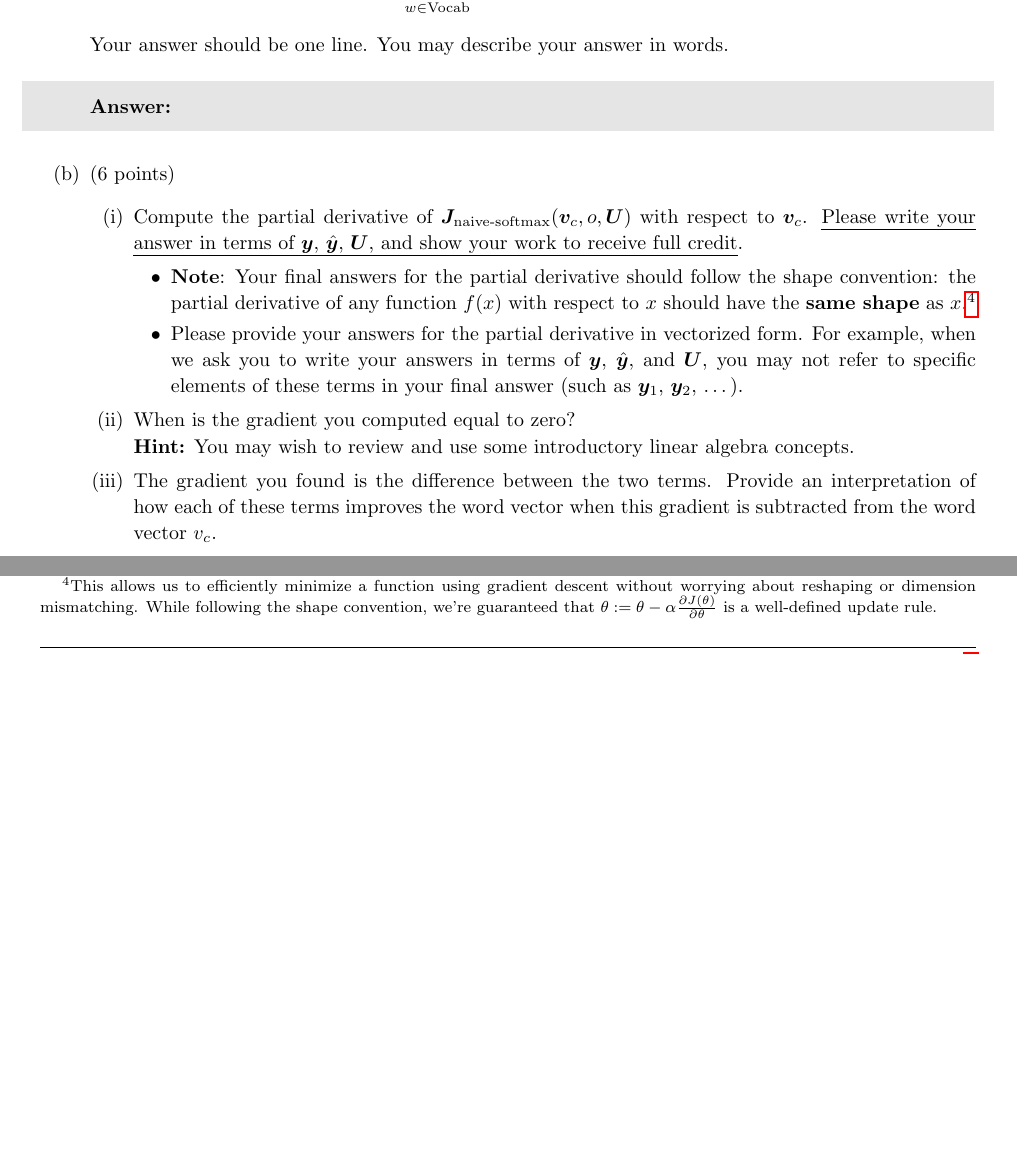
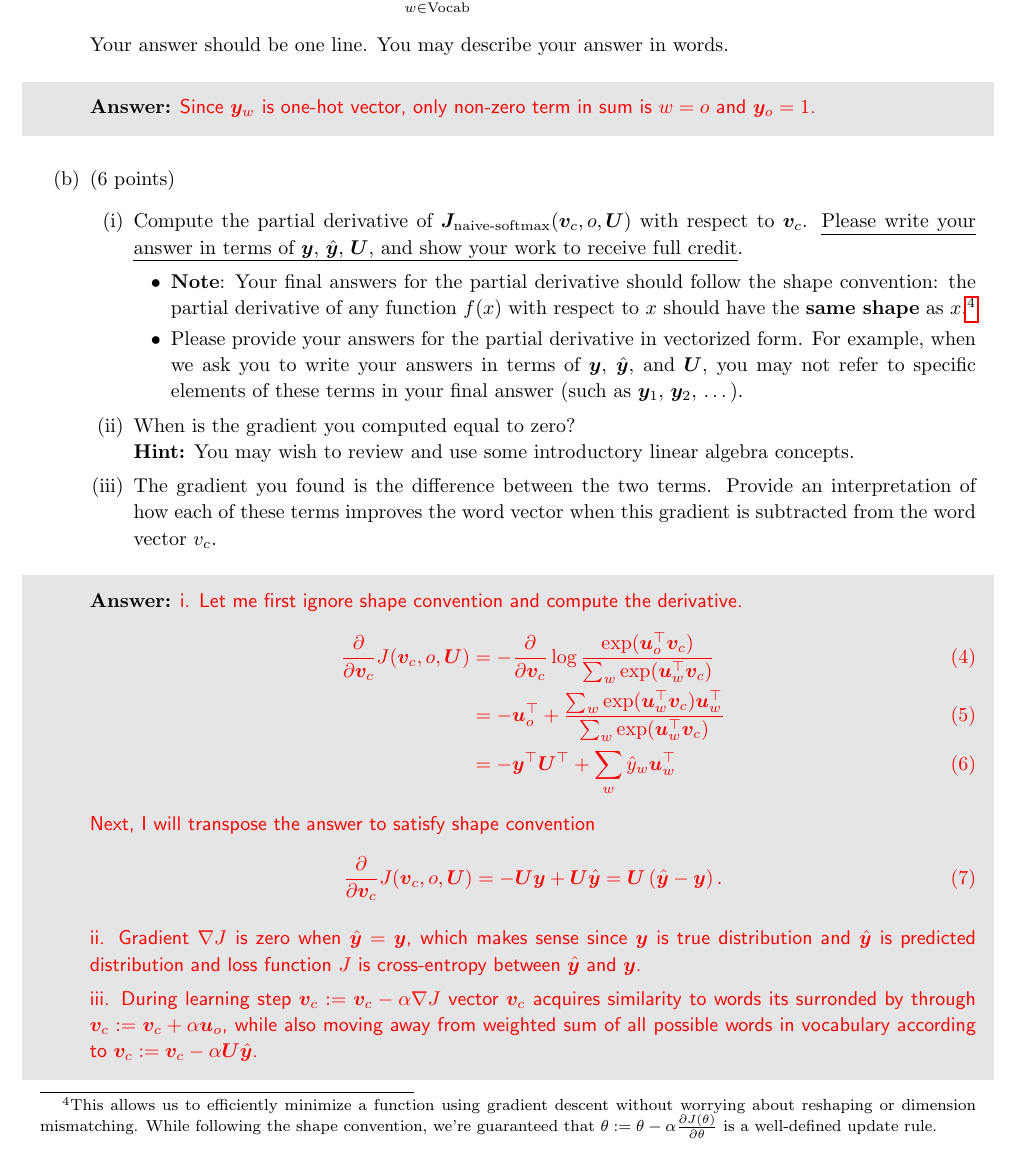
Before and after one commit to saykind/cs224n, a LaTeX document (a2/latex_template/a2.tex): two parts of page 2 of 6 before the commit and part of page 2 of 7 after it, the two joined at a grey line, cut so that both start at the same text, the shorter picture padded with empty space. Compiled offline with pdfLaTeX.

Commit message:
Solved a2 1(a) and 1(b).

```diff
--- a/a2/latex_template/a2_latex_template.tex
+++ b/a2/latex_template/a2.tex
@@ -99,8 +99,8 @@
 %	NAME AND CLASS SECTION
 %----------------------------------------------------------------------------------------
 
-\newcommand{\hmwkTitle}{word2vec (49 Points)} % Assignment title
-\newcommand{\hmwkClass}{CS\ 224n Assignment \#2} % Course/class
+\newcommand{\hmwkTitle}{word2vec (49 pt) by D. Saykin} % Assignment title
+\newcommand{\hmwkClass}{CS\ 224n a2} % Course/class
 
 \newcommand{\ifans}[1]{\ifanswers \color{red} \vspace{5mm} \textbf{Solution: } #1 \color{black} \vspace{5mm} \fi}
 
@@ -185,7 +185,7 @@ Prove that the naive-softmax loss (Equation \ref{naive-softmax}) is the same as
 Your answer should be one line. You may describe your answer in words.
 \begin{shaded}
 \begin{answer}
-
+Since $\bm y_w$ is one-hot vector, only non-zero term in sum is $w=o$ and $\bm y_o = 1$.
 \end{answer}
 \end{shaded}
 
@@ -208,7 +208,23 @@ Your answer should be one line. You may describe your answer in words.
 
 \begin{shaded}
 \begin{answer}
+i. Let me first ignore shape convention and compute the derivative.
+\begin{align}
+	\frac{\partial }{\partial \bm v_c} J(\bm v_c, o, \bm U)
+	&= -\frac{\partial }{\partial \bm v_c} \log \frac{\exp(\bm u_{o}^\top \bm v_c)}{\sum_{w} \exp(\bm u_{w}^\top \bm v_c)} \\
+	&= -\bm u_{o}^\top +  \frac{\sum_{w} \exp(\bm u_{w}^\top \bm v_c) \bm u_{w}^\top}{\sum_{w} \exp(\bm u_{w}^\top \bm v_c)} \\
+	&= -\bm y^\top \bm U^\top + \sum_w \hat{y}_w \bm u_{w}^\top
+\end{align}
+Next, I will transpose the answer to satisfy shape convention
+\begin{align}
+	\frac{\partial }{\partial \bm v_c} J(\bm v_c, o, \bm U)
+	&= -\bm U \bm y + \bm U \hat{\bm y}
+	= \bm U \left( \hat{\bm y} - \bm y \right).
+\end{align}
 
+ii. Gradient $\nabla J$ is zero when $\hat{\bm y} = \bm y$, which makes sense since $\bm y$ is true distribution and $\hat{\bm y}$ is predicted distribution and loss function $J$ is cross-entropy between $\hat{\bm y}$ and $\bm y$.
+
+iii. During learning step $\bm v_c := \bm v_c - \alpha \nabla J$ vector $\bm v_c$ acquires similarity to words its surronded by through $\bm v_c := \bm v_c + \alpha \bm u_o$, while also moving away from weighted sum of all possible words in vocabulary according to $\bm v_c := \bm v_c - \alpha \bm U \hat{\bm y}$.
 \end{answer}
 \end{shaded}
 
```
Also changed, not shown: a2/latex_template/path_test/path.tex (added, +14 -0 lines), a2/latex_template/a2.pdf (added), a2/latex_template/path_test/path.pdf (added), 3 other files.
